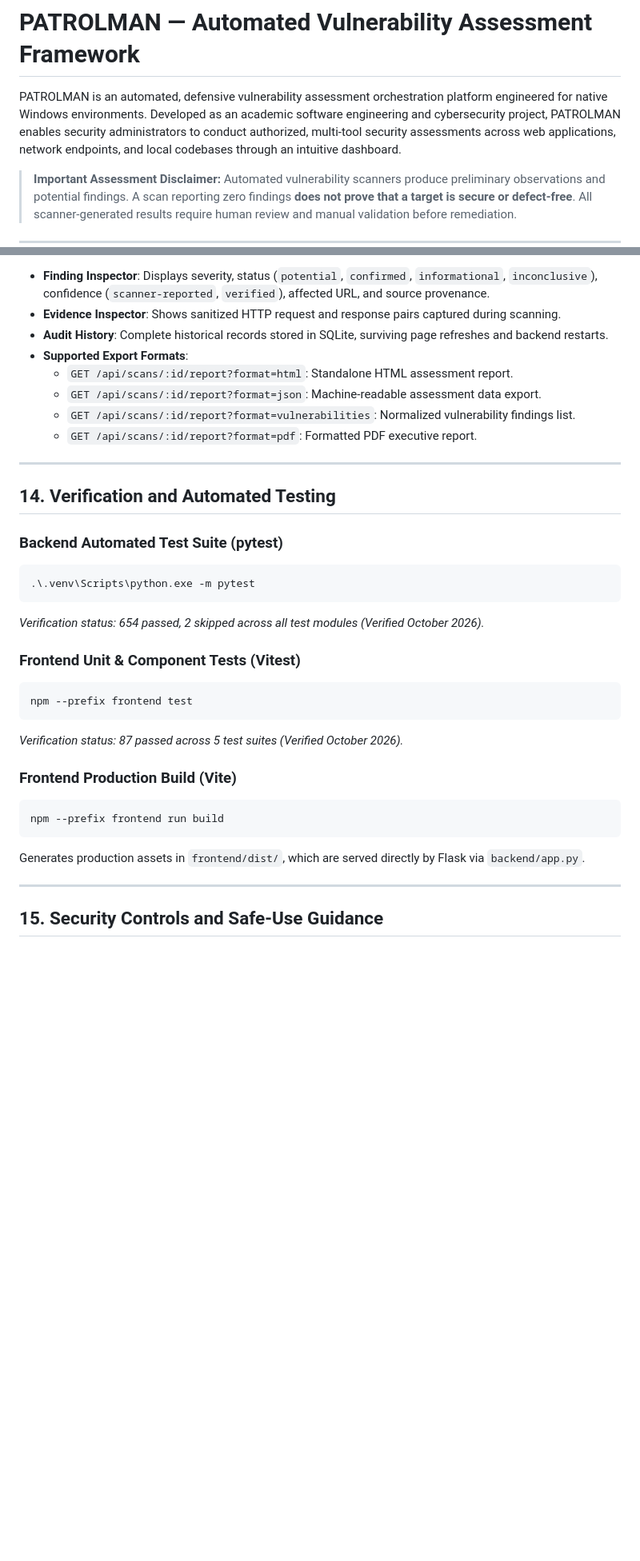
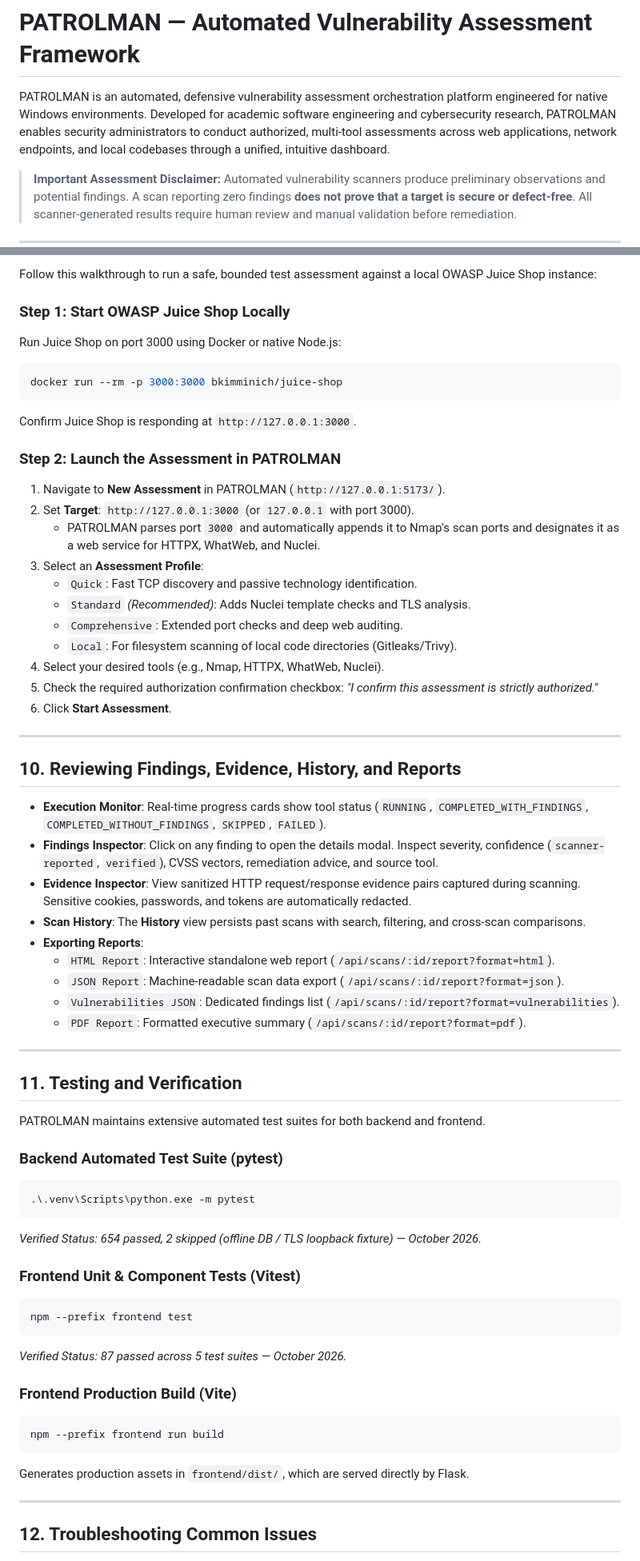
Before and after one commit to nadeeen7/patrolman, a Markdown page: README.md, 2 parts joined by grey strips. Shown at 80% size. Rendered like a GitHub page; blank space fills up the shorter version.

````diff
--- a/README.md
+++ b/README.md
@@ -1,6 +1,6 @@
 # PATROLMAN — Automated Vulnerability Assessment Framework
 
-PATROLMAN is an automated, defensive vulnerability assessment orchestration platform engineered for native Windows environments. Developed as an academic software engineering and cybersecurity project, PATROLMAN enables security administrators to conduct authorized, multi-tool security assessments across web applications, network endpoints, and local codebases through an intuitive dashboard.
+PATROLMAN is an automated, defensive vulnerability assessment orchestration platform engineered for native Windows environments. Developed for academic software engineering and cybersecurity research, PATROLMAN enables security administrators to conduct authorized, multi-tool assessments across web applications, network endpoints, and local codebases through a unified, intuitive dashboard.
 
 > **Important Assessment Disclaimer:** Automated vulnerability scanners produce preliminary observations and potential findings. A scan reporting zero findings **does not prove that a target is secure or defect-free**. All scanner-generated results require human review and manual validation before remediation.
 
@@ -226,36 +215,65 @@ curl http://127.0.0.1:5055/api/health
 
-- **Finding Inspector**: Displays severity, status (`potential`, `confirmed`, `informational`, `inconclusive`), confidence (`scanner-reported`, `verified`), affected URL, and source provenance.
-- **Evidence Inspector**: Shows sanitized HTTP request and response pairs captured during scanning.
-- **Audit History**: Complete historical records stored in SQLite, surviving page refreshes and backend restarts.
-- **Supported Export Formats**:
-  - `GET /api/scans/:id/report?format=html`: Standalone HTML assessment report.
-  - `GET /api/scans/:id/report?format=json`: Machine-readable assessment data export.
-  - `GET /api/scans/:id/report?format=vulnerabilities`: Normalized vulnerability findings list.
-  - `GET /api/scans/:id/report?format=pdf`: Formatted PDF executive report.
+Follow this walkthrough to run a safe, bounded test assessment against a local OWASP Juice Shop instance:
+
+### Step 1: Start OWASP Juice Shop Locally
+Run Juice Shop on port 3000 using Docker or native Node.js:
+```powershell
+docker run --rm -p 3000:3000 bkimminich/juice-shop
+```
+Confirm Juice Shop is responding at `http://127.0.0.1:3000`.
+
+### Step 2: Launch the Assessment in PATROLMAN
+1. Navigate to **New Assessment** in PATROLMAN (`http://127.0.0.1:5173/`).
+2. Set **Target**: `http://127.0.0.1:3000` (or `127.0.0.1` with port 3000).
+   - PATROLMAN parses port `3000` and automatically appends it to Nmap's scan ports and designates it as a web service for HTTPX, WhatWeb, and Nuclei.
+3. Select an **Assessment Profile**:
+   - `Quick`: Fast TCP discovery and passive technology identification.
+   - `Standard` *(Recommended)*: Adds Nuclei template checks and TLS analysis.
+   - `Comprehensive`: Extended port checks and deep web auditing.
+   - `Local`: For filesystem scanning of local code directories (Gitleaks/Trivy).
+4. Select your desired tools (e.g., Nmap, HTTPX, WhatWeb, Nuclei).
+5. Check the required authorization confirmation checkbox: *"I confirm this assessment is strictly authorized."*
+6. Click **Start Assessment**.
 
 ---
 
-## 14. Verification and Automated Testing
+## 10. Reviewing Findings, Evidence, History, and Reports
+
+- **Execution Monitor**: Real-time progress cards show tool status (`RUNNING`, `COMPLETED_WITH_FINDINGS`, `COMPLETED_WITHOUT_FINDINGS`, `SKIPPED`, `FAILED`).
+- **Findings Inspector**: Click on any finding to open the details modal. Inspect severity, confidence (`scanner-reported`, `verified`), CVSS vectors, remediation advice, and source tool.
+- **Evidence Inspector**: View sanitized HTTP request/response evidence pairs captured during scanning. Sensitive cookies, passwords, and tokens are automatically redacted.
+- **Scan History**: The **History** view persists past scans with search, filtering, and cross-scan comparisons.
+- **Exporting Reports**:
+  - `HTML Report`: Interactive standalone web report (`/api/scans/:id/report?format=html`).
+  - `JSON Report`: Machine-readable scan data export (`/api/scans/:id/report?format=json`).
+  - `Vulnerabilities JSON`: Dedicated findings list (`/api/scans/:id/report?format=vulnerabilities`).
+  - `PDF Report`: Formatted executive summary (`/api/scans/:id/report?format=pdf`).
+
+---
+
+## 11. Testing and Verification
+
+PATROLMAN maintains extensive automated test suites for both backend and frontend.
 
 ### Backend Automated Test Suite (pytest)
 ```powershell
 .\.venv\Scripts\python.exe -m pytest
 ```
-*Verification status: 654 passed, 2 skipped across all test modules (Verified October 2026).*
+*Verified Status: 654 passed, 2 skipped (offline DB / TLS loopback fixture) — October 2026.*
 
 ### Frontend Unit & Component Tests (Vitest)
 ```powershell
 npm --prefix frontend test
 ```
-*Verification status: 87 passed across 5 test suites (Verified October 2026).*
+*Verified Status: 87 passed across 5 test suites — October 2026.*
 
 ### Frontend Production Build (Vite)
 ```powershell
 npm --prefix frontend run build
 ```
-Generates production assets in `frontend/dist/`, which are served directly by Flask via `backend/app.py`.
+Generates production assets in `frontend/dist/`, which are served directly by Flask.
 
 ---
 
-## 15. Security Controls and Safe-Use Guidance
+## 12. Troubleshooting Common Issues
 
````
Also changed, not shown: other parts of README.md (+133 -150 lines).
